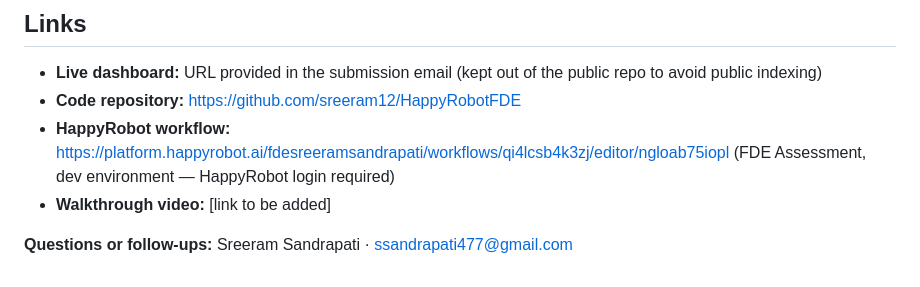
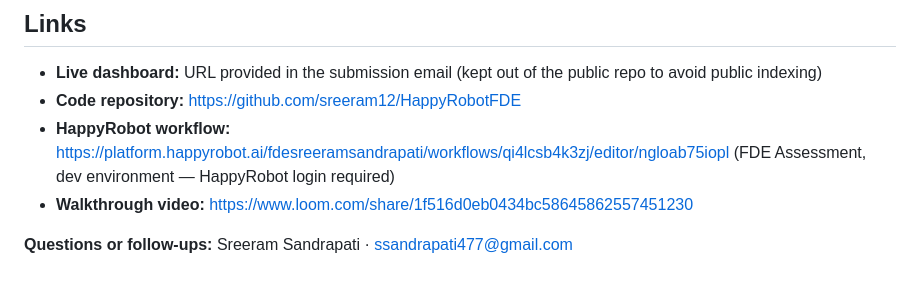
Before and after one commit to sreeram12/HappyRobotFDE, a Markdown page: BUILD.md, the part around the change. GitHub-like rendering.

Commit message:
Add Loom walkthrough video link to BUILD.md

```diff
--- a/BUILD.md
+++ b/BUILD.md
@@ -181,6 +181,6 @@ The system as built is the foundation. Everything above is tuning, integration,
 - **Live dashboard:** URL provided in the submission email (kept out of the public repo to avoid public indexing)
 - **Code repository:** https://github.com/sreeram12/HappyRobotFDE
 - **HappyRobot workflow:** [https://platform.happyrobot.ai/fdesreeramsandrapati/workflows/qi4lcsb4k3zj/editor/ngloab75iopl](https://platform.happyrobot.ai/fdesreeramsandrapati/workflows/qi4lcsb4k3zj/editor/ngloab75iopl) (FDE Assessment, dev environment — HappyRobot login required)
-- **Walkthrough video:** [link to be added]
+- **Walkthrough video:** https://www.loom.com/share/1f516d0eb0434bc58645862557451230
 
 **Questions or follow-ups:** Sreeram Sandrapati · ssandrapati477@gmail.com
```
